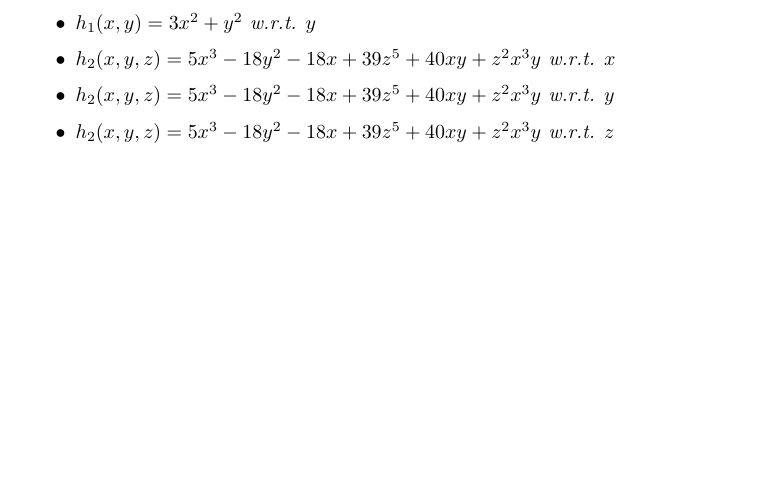
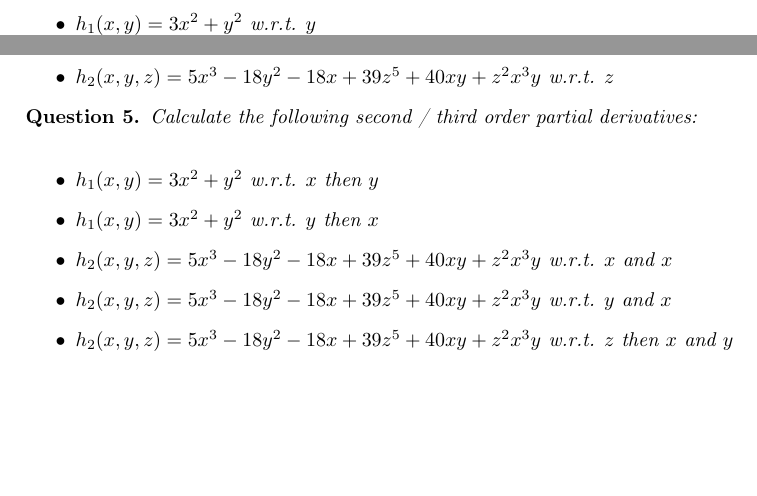
Before and after one commit to pauldubois98/RefresherMaths2023, a LaTeX problem sheet (HomeworkDerivatives/HomeworkDerivatives.tex): part of the page before the commit and two parts of pages 1 and 2 of 2 after it, the two joined at a grey line, cut so that both start at the same text, the shorter picture padded with empty space. Compiled offline with pdfLaTeX.

Commit message:
added second order partial

```diff
--- a/HomeworkDerivatives/HomeworkDerivatives.tex
+++ b/HomeworkDerivatives/HomeworkDerivatives.tex
@@ -105,5 +105,16 @@
 		\end{itemize}
 	\end{question}
 
+	\begin{question}
+		Calculate the following second / third order partial derivatives:\\
+		\begin{itemize}
+			\item $h_1(x,y) = 3x^2+y^2$ w.r.t. $x$ then $y$
+			\item $h_1(x,y) = 3x^2+y^2$ w.r.t. $y$ then $x$
+			\item $h_2(x,y,z) = 5x^3-18y^2-18x+39z^5+40xy+z^2x^3y$ w.r.t. $x$ and $x$
+			\item $h_2(x,y,z) = 5x^3-18y^2-18x+39z^5+40xy+z^2x^3y$ w.r.t. $y$ and $x$
+			\item $h_2(x,y,z) = 5x^3-18y^2-18x+39z^5+40xy+z^2x^3y$ w.r.t. $z$ then $x$ and $y$
+		\end{itemize}
+	\end{question}
+
 
 \end{document}
```
Also changed, not shown: HomeworkDerivatives/HomeworkDerivatives.pdf.
